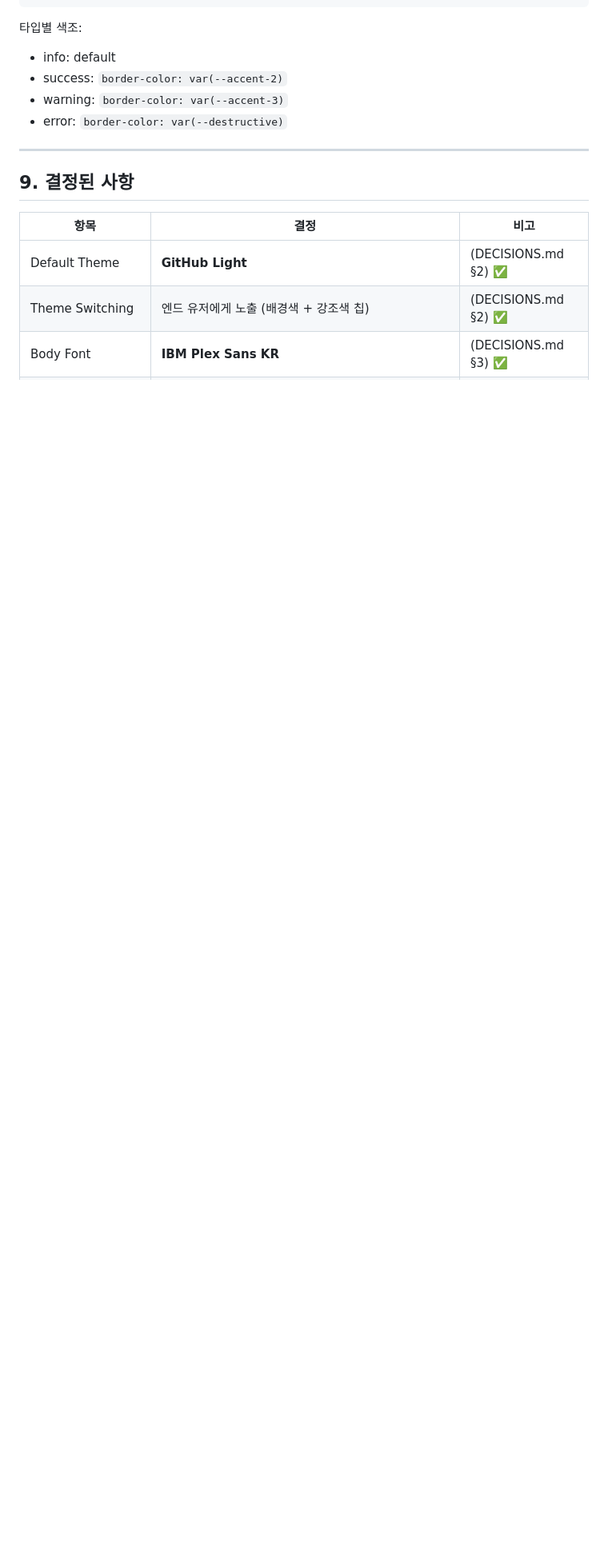
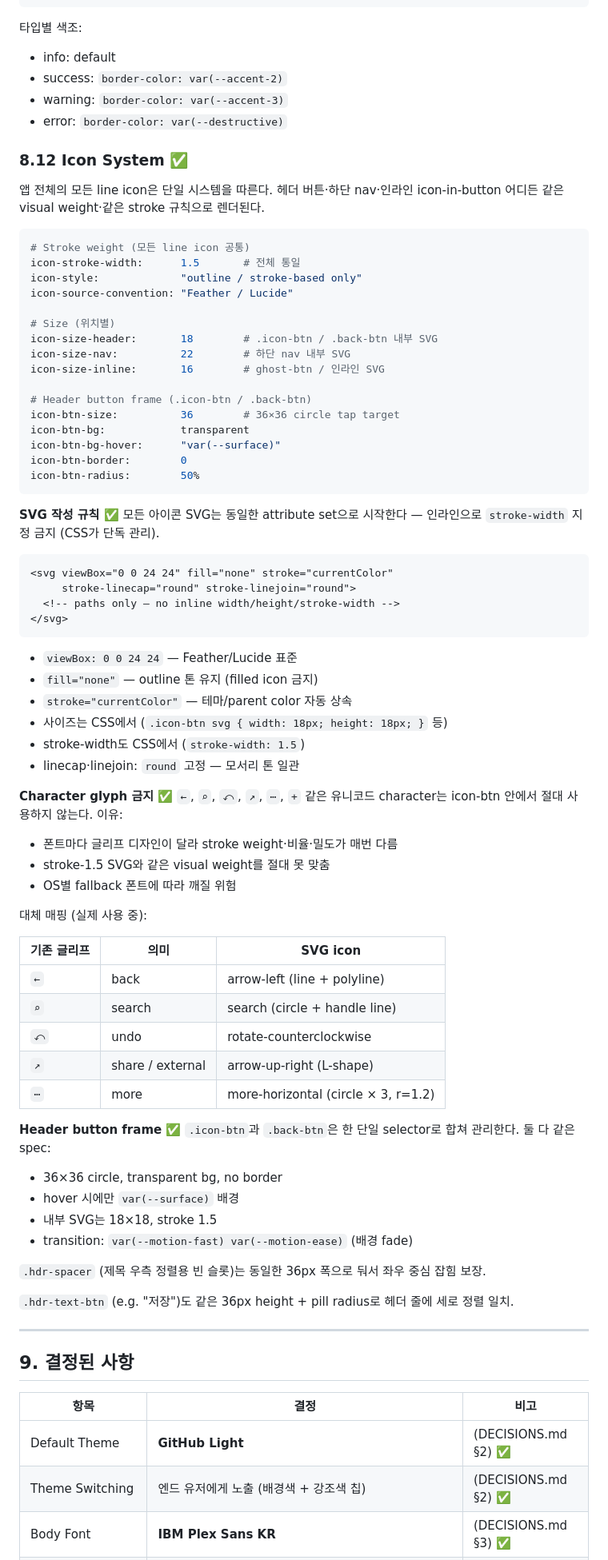
Before and after one commit to dain75954929-wq/archithon-theme-explorer, a Markdown page: design.md, the part around one of its changes. Shown at 80% size. Drawn GitHub-style; blank space fills up the shorter version.

Commit message:
Document icon system (§8.12) and stroke-weight policy
New §8.12 Icon System captures the unification of all line icons across the app
into one stroke-based SVG system. Codifies what was already executed in the
preview so future contributors stay consistent.

- Tokens: icon-stroke-width 1.5 (universal), sizes 18 (header) / 22 (nav) /
  16 (inline-in-button), icon-btn-size 36 (transparent circle, hover surface bg)
- SVG convention: viewBox 24, fill=none, stroke=currentColor, round caps/joins,
  inline stroke-width forbidden (CSS only)
- Character glyph ban with 5-entry mapping table (← search ⤺ ↗ ⋯ → SVG)
- Header button frame: .icon-btn = .back-btn single selector, .hdr-spacer 36px
  to match, .hdr-text-btn 36px height + pill radius

§9 decision table adds 5 rows referencing §8.12:
- Icon 형식 (stroke-based only)
- Icon Stroke Width (1.5 unified)
- Icon Size (18/22/16 by location)
- Icon SVG 규약
- Header Button Frame

Co-Authored-By: Claude Opus 4.7 (1M context) <noreply@anthropic.com>

````diff
--- a/design.md
+++ b/design.md
@@ -644,6 +644,77 @@ toast-exit:           "var(--motion-fast) var(--motion-ease-out)"  # fade-out
 - warning: `border-color: var(--accent-3)`
 - error: `border-color: var(--destructive)`
 
+### 8.12 Icon System ✅
+앱 전체의 모든 line icon은 단일 시스템을 따른다. 헤더 버튼·하단 nav·인라인
+icon-in-button 어디든 같은 visual weight·같은 stroke 규칙으로 렌더된다.
+
+```yaml
+# Stroke weight (모든 line icon 공통)
+icon-stroke-width:      1.5       # 전체 통일
+icon-style:             "outline / stroke-based only"
+icon-source-convention: "Feather / Lucide"
+
+# Size (위치별)
+icon-size-header:       18        # .icon-btn / .back-btn 내부 SVG
+icon-size-nav:          22        # 하단 nav 내부 SVG
+icon-size-inline:       16        # ghost-btn / 인라인 SVG
+
+# Header button frame (.icon-btn / .back-btn)
+icon-btn-size:          36        # 36×36 circle tap target
+icon-btn-bg:            transparent
+icon-btn-bg-hover:      "var(--surface)"
+icon-btn-border:        0
+icon-btn-radius:        50%
+```
+
+**SVG 작성 규칙 ✅**
+모든 아이콘 SVG는 동일한 attribute set으로 시작한다 — 인라인으로 `stroke-width`
+지정 금지 (CSS가 단독 관리).
+
+```html
+<svg viewBox="0 0 24 24" fill="none" stroke="currentColor"
+     stroke-linecap="round" stroke-linejoin="round">
+  <!-- paths only — no inline width/height/stroke-width -->
+</svg>
+```
+
+- `viewBox: 0 0 24 24` — Feather/Lucide 표준
+- `fill="none"` — outline 톤 유지 (filled icon 금지)
+- `stroke="currentColor"` — 테마/parent color 자동 상속
+- 사이즈는 CSS에서 (`.icon-btn svg { width: 18px; height: 18px; }` 등)
+- stroke-width도 CSS에서 (`stroke-width: 1.5`)
+- linecap·linejoin: `round` 고정 — 모서리 톤 일관
+
+**Character glyph 금지 ✅**
+`←`, `⌕`, `⤺`, `↗`, `⋯`, `+` 같은 유니코드 character는 icon-btn 안에서 절대
+사용하지 않는다. 이유:
+- 폰트마다 글리프 디자인이 달라 stroke weight·비율·밀도가 매번 다름
+- stroke-1.5 SVG와 같은 visual weight를 절대 못 맞춤
+- OS별 fallback 폰트에 따라 깨질 위험
+
+대체 매핑 (실제 사용 중):
+
+| 기존 글리프 | 의미 | SVG icon |
+|---|---|---|
+| `←` | back | arrow-left (line + polyline) |
+| `⌕` | search | search (circle + handle line) |
+| `⤺` | undo | rotate-counterclockwise |
+| `↗` | share / external | arrow-up-right (L-shape) |
+| `⋯` | more | more-horizontal (circle × 3, r=1.2) |
+
+**Header button frame ✅**
+`.icon-btn`과 `.back-btn`은 한 단일 selector로 합쳐 관리한다. 둘 다 같은 spec:
+- 36×36 circle, transparent bg, no border
+- hover 시에만 `var(--surface)` 배경
+- 내부 SVG는 18×18, stroke 1.5
+- transition: `var(--motion-fast) var(--motion-ease)` (배경 fade)
+
+`.hdr-spacer` (제목 우측 정렬용 빈 슬롯)는 동일한 36px 폭으로 둬서 좌우 중심
+잡힘 보장.
+
+`.hdr-text-btn` (e.g. "저장")도 같은 36px height + pill radius로 헤더 줄에
+세로 정렬 일치.
+
 ---
 
 ## 9. 결정된 사항
````
Also changed, not shown: other parts of design.md (+5 -0 lines).
